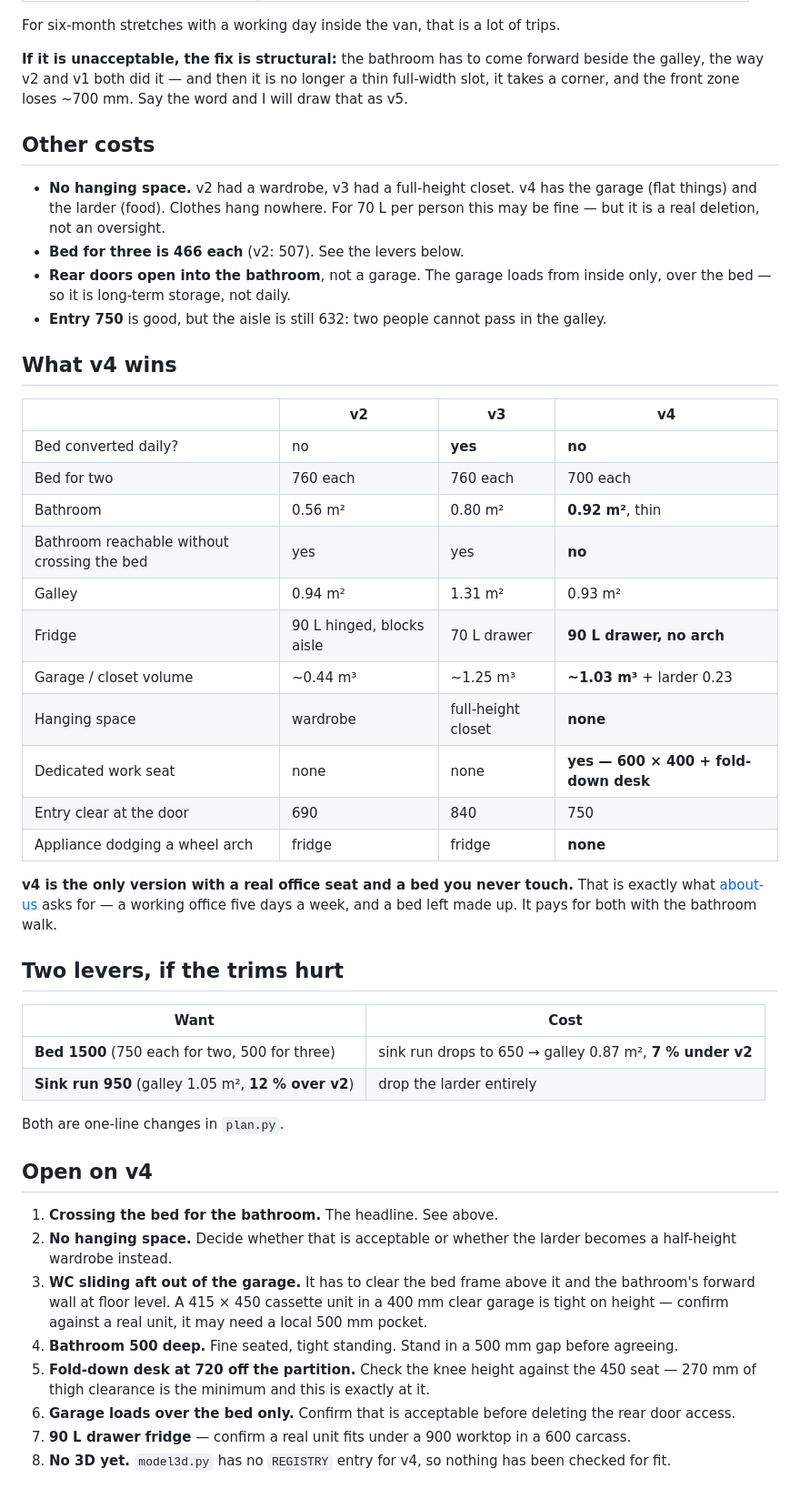
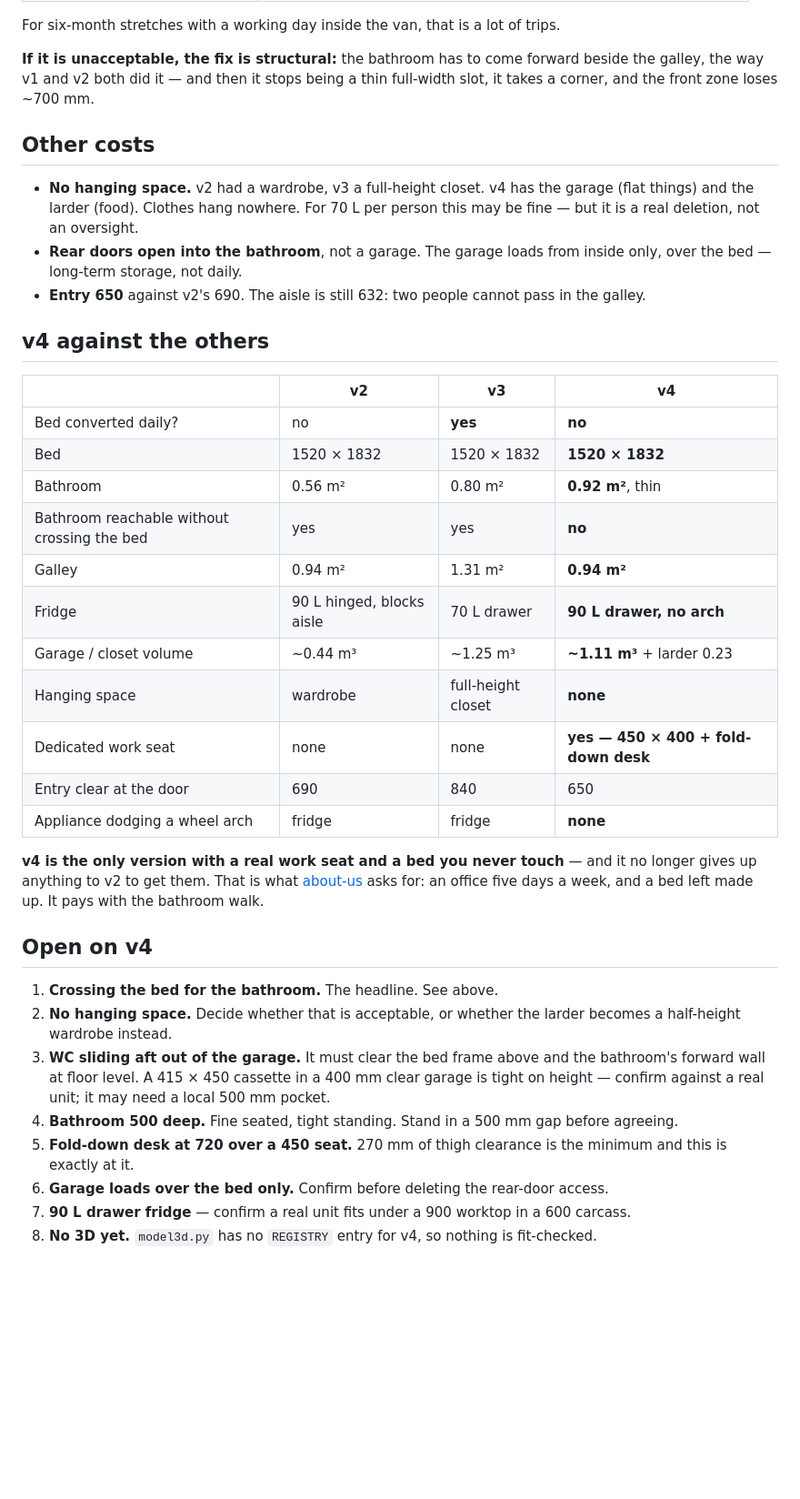
Before and after one commit to ondrejmocny-grip/van, a Markdown page: v4/README.md, the part around one of its changes. Shown at 91% size. GitHub-like rendering; blank space fills up the shorter version.

```diff
--- a/v4/README.md
+++ b/v4/README.md
@@ -117,61 +128,49 @@ only be reached over it. With a fixed bed there is no day mode that opens a path
 For six-month stretches with a working day inside the van, that is a lot of trips.
 
 **If it is unacceptable, the fix is structural:** the bathroom has to come forward beside the
-galley, the way v2 and v1 both did it — and then it is no longer a thin full-width slot, it
-takes a corner, and the front zone loses ~700 mm. Say the word and I will draw that as v5.
+galley, the way v1 and v2 both did it — and then it stops being a thin full-width slot, it
+takes a corner, and the front zone loses ~700 mm.
 
 ## Other costs
 
-- **No hanging space.** v2 had a wardrobe, v3 had a full-height closet. v4 has the garage
-  (flat things) and the larder (food). Clothes hang nowhere. For 70 L per person this may be
-  fine — but it is a real deletion, not an oversight.
-- **Bed for three is 466 each** (v2: 507). See the levers below.
-- **Rear doors open into the bathroom**, not a garage. The garage loads from inside only,
-  over the bed — so it is long-term storage, not daily.
-- **Entry 750** is good, but the aisle is still 632: two people cannot pass in the galley.
+- **No hanging space.** v2 had a wardrobe, v3 a full-height closet. v4 has the garage (flat
+  things) and the larder (food). Clothes hang nowhere. For 70 L per person this may be fine —
+  but it is a real deletion, not an oversight.
+- **Rear doors open into the bathroom**, not a garage. The garage loads from inside only, over
+  the bed — long-term storage, not daily.
+- **Entry 650** against v2's 690. The aisle is still 632: two people cannot pass in the galley.
 
-## What v4 wins
+## v4 against the others
 
 | | v2 | v3 | **v4** |
 |---|---|---|---|
 | Bed converted daily? | no | **yes** | **no** |
-| Bed for two | 760 each | 760 each | 700 each |
+| Bed | 1520 × 1832 | 1520 × 1832 | **1520 × 1832** |
 | Bathroom | 0.56 m² | 0.80 m² | **0.92 m²**, thin |
 | Bathroom reachable without crossing the bed | yes | yes | **no** |
-| Galley | 0.94 m² | 1.31 m² | 0.93 m² |
+| Galley | 0.94 m² | 1.31 m² | **0.94 m²** |
 | Fridge | 90 L hinged, blocks aisle | 70 L drawer | **90 L drawer, no arch** |
-| Garage / closet volume | ~0.44 m³ | ~1.25 m³ | **~1.03 m³** + larder 0.23 |
+| Garage / closet volume | ~0.44 m³ | ~1.25 m³ | **~1.11 m³** + larder 0.23 |
 | Hanging space | wardrobe | full-height closet | **none** |
-| Dedicated work seat | none | none | **yes — 600 × 400 + fold-down desk** |
-| Entry clear at the door | 690 | 840 | 750 |
+| Dedicated work seat | none | none | **yes — 450 × 400 + fold-down desk** |
+| Entry clear at the door | 690 | 840 | 650 |
 | Appliance dodging a wheel arch | fridge | fridge | **none** |
 
-**v4 is the only version with a real office seat and a bed you never touch.** That is exactly
-what [about-us](../doc/about-us.md) asks for — a working office five days a week, and a bed
-left made up. It pays for both with the bathroom walk.
-
-## Two levers, if the trims hurt
-
-| Want | Cost |
-|---|---|
-| **Bed 1500** (750 each for two, 500 for three) | sink run drops to 650 → galley 0.87 m², **7 % under v2** |
-| **Sink run 950** (galley 1.05 m², **12 % over v2**) | drop the larder entirely |
-
-Both are one-line changes in `plan.py`.
+**v4 is the only version with a real work seat and a bed you never touch** — and it no longer
+gives up anything to v2 to get them. That is what [about-us](../doc/about-us.md) asks for: an
+office five days a week, and a bed left made up. It pays with the bathroom walk.
 
 ## Open on v4
 
 1. **Crossing the bed for the bathroom.** The headline. See above.
-2. **No hanging space.** Decide whether that is acceptable or whether the larder becomes a
+2. **No hanging space.** Decide whether that is acceptable, or whether the larder becomes a
    half-height wardrobe instead.
-3. **WC sliding aft out of the garage.** It has to clear the bed frame above it and the
-   bathroom's forward wall at floor level. A 415 × 450 cassette unit in a 400 mm clear garage
-   is tight on height — confirm against a real unit, it may need a local 500 mm pocket.
+3. **WC sliding aft out of the garage.** It must clear the bed frame above and the bathroom's
+   forward wall at floor level. A 415 × 450 cassette in a 400 mm clear garage is tight on
+   height — confirm against a real unit; it may need a local 500 mm pocket.
 4. **Bathroom 500 deep.** Fine seated, tight standing. Stand in a 500 mm gap before agreeing.
-5. **Fold-down desk at 720 off the partition.** Check the knee height against the 450 seat —
-   270 mm of thigh clearance is the minimum and this is exactly at it.
-6. **Garage loads over the bed only.** Confirm that is acceptable before deleting the rear
-   door access.
+5. **Fold-down desk at 720 over a 450 seat.** 270 mm of thigh clearance is the minimum and
+   this is exactly at it.
+6. **Garage loads over the bed only.** Confirm before deleting the rear-door access.
 7. **90 L drawer fridge** — confirm a real unit fits under a 900 worktop in a 600 carcass.
-8. **No 3D yet.** `model3d.py` has no `REGISTRY` entry for v4, so nothing has been checked
-   for fit.
+8. **No 3D yet.** `model3d.py` has no `REGISTRY` entry for v4, so nothing is fit-checked.
```
Also changed, not shown: other parts of v4/README.md (+56 -45 lines), CLAUDE.md (+1 -1 lines), doc/README.md (+4 -2 lines), v5/README.md (added, +101 -0 lines), v4/layout.png, v5/layout.png (added), 3 other files.
